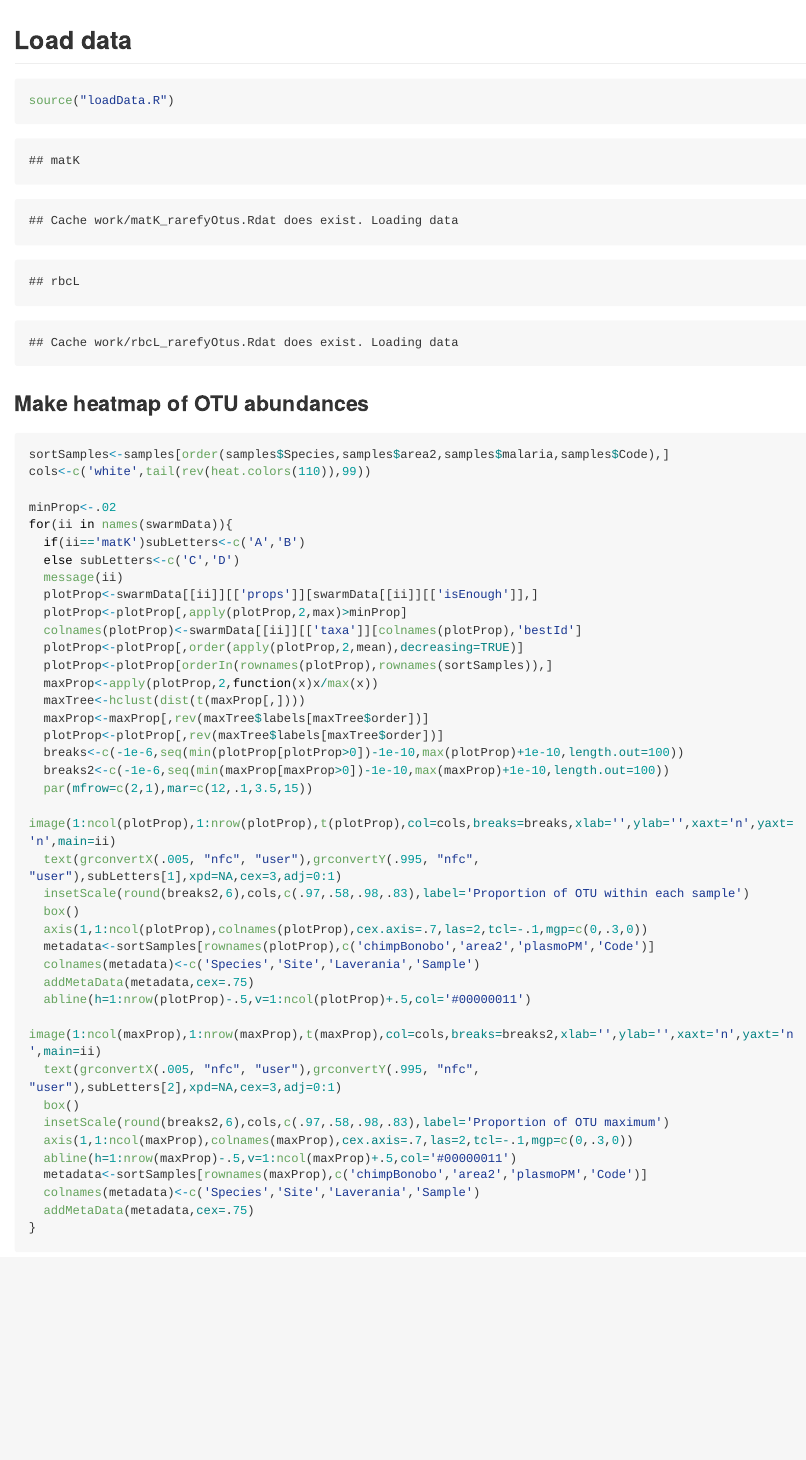
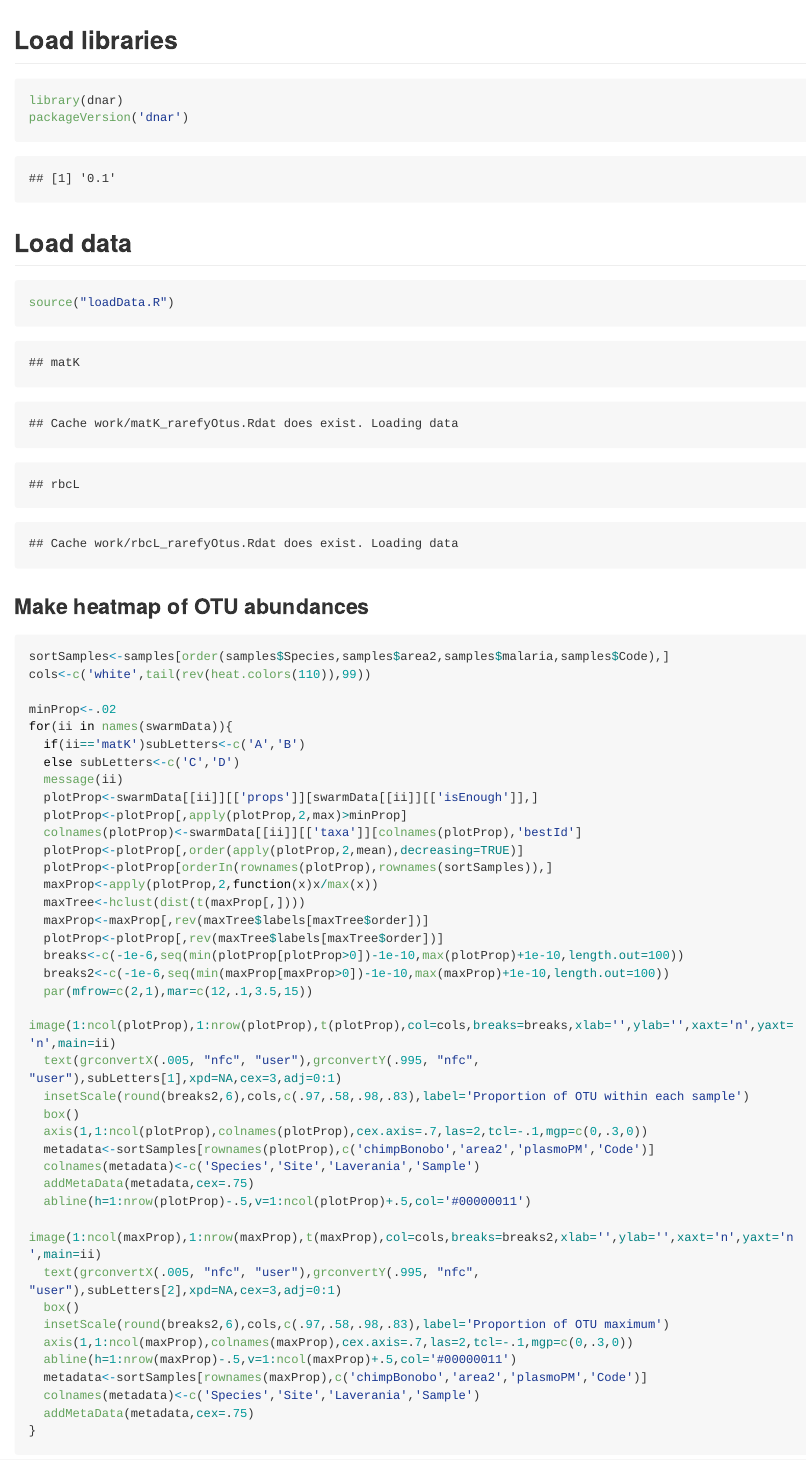
Before and after one commit to sherrillmix/bonobo, an R Markdown document (makeHeatmap.Rmd): the page in a window 1100 px wide, from its top. The pictures show the output file makeHeatmap.md that the author committed with the source, drawn offline in the style of GitHub; long lines of code are wrapped.

Commit message:
Adjusting size

````diff
--- a/makeHeatmap.Rmd
+++ b/makeHeatmap.Rmd
@@ -1,10 +1,18 @@
+## Load libraries
+
+```{r}
+library(dnar)
+packageVersion('dnar')
+```
+
 ## Load data
-```{r,cache=TRUE}
+
+```{r loadData,cache=TRUE}
 source("loadData.R")
 ```
 
 ### Make heatmap of OTU abundances
-```{r}
+```{r plantHeatmap,fig.width=20,fig.height=30}
 sortSamples<-samples[order(samples$Species,samples$area2,samples$malaria,samples$Code),]
 cols<-c('white',tail(rev(heat.colors(110)),99))
 
````
Also changed, not shown: figure/plantHeatmap-1.png, makeHeatmap.md.
